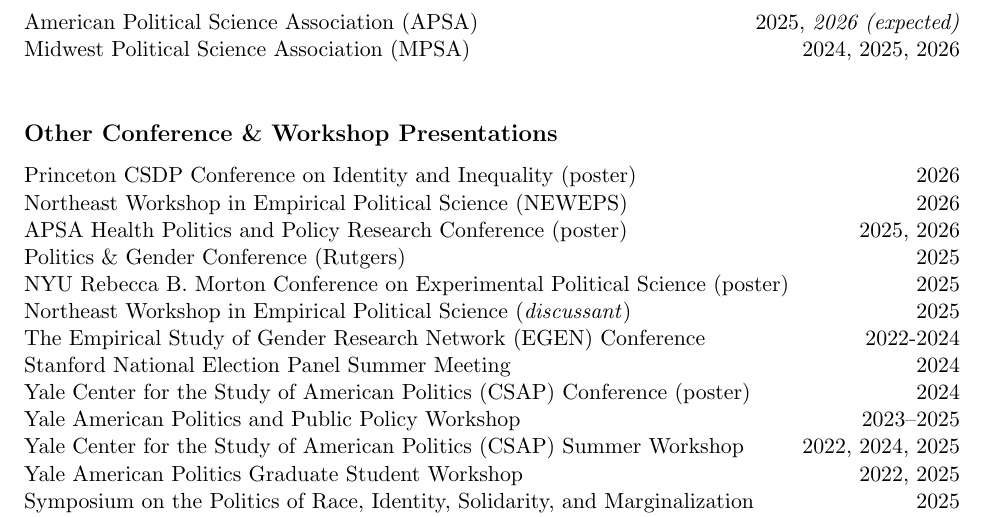
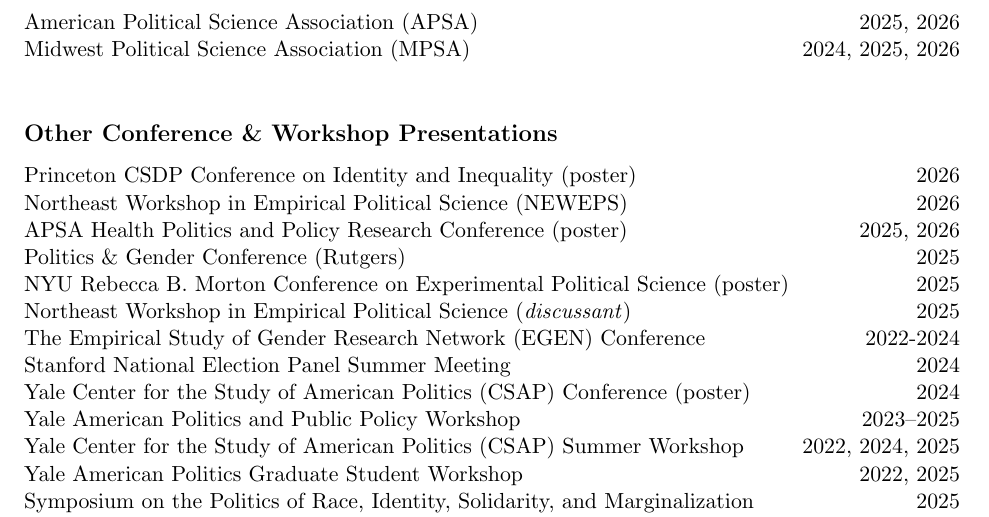
Before and after one commit to nataliehdez11/cv_public, a LaTeX document (main.tex): part of page 3 of 4, cut so that both start at the same text. Compiled offline with pdfLaTeX.

Commit message:
Updates from Overleaf

```diff
--- a/main.tex
+++ b/main.tex
@@ -100,7 +100,7 @@
 American and Comparative Politics Workshop, Binghamton University (SUNY) \hfill 2025\\
 
 \subsection*{Annual Conferences}
-American Political Science Association (APSA) \hfill 2025, \textit{2026 (expected)} \\
+American Political Science Association (APSA) \hfill 2025, 2026 \\
 Midwest Political Science Association (MPSA) \hfill 2024, 2025, 2026 \\
 
 \subsection*{Other Conference \& Workshop Presentations}
```
